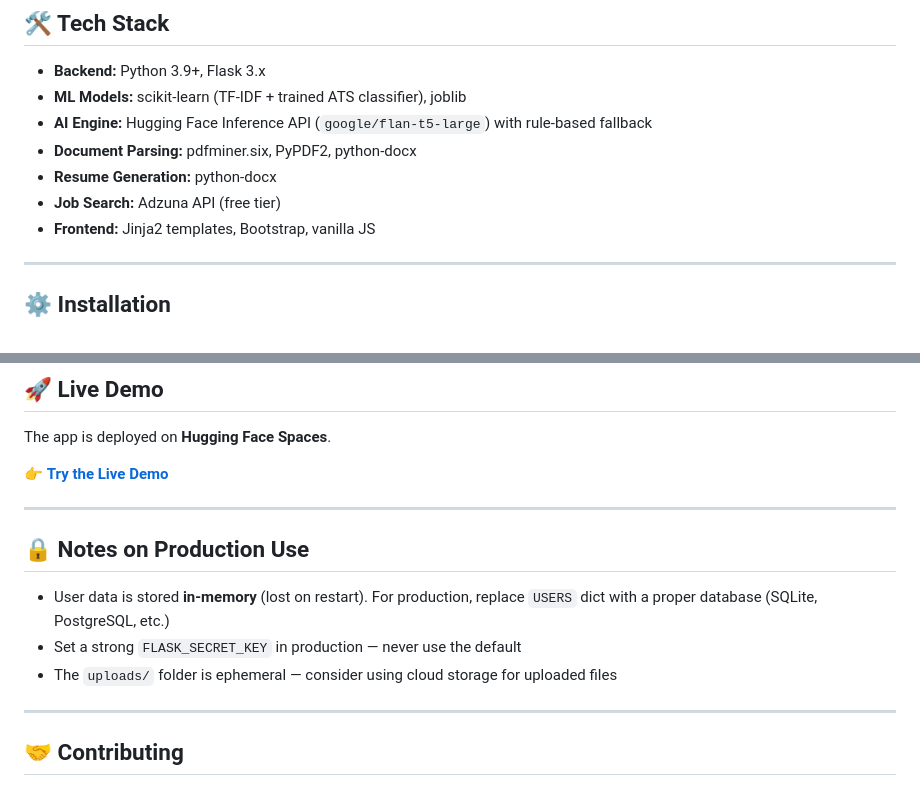
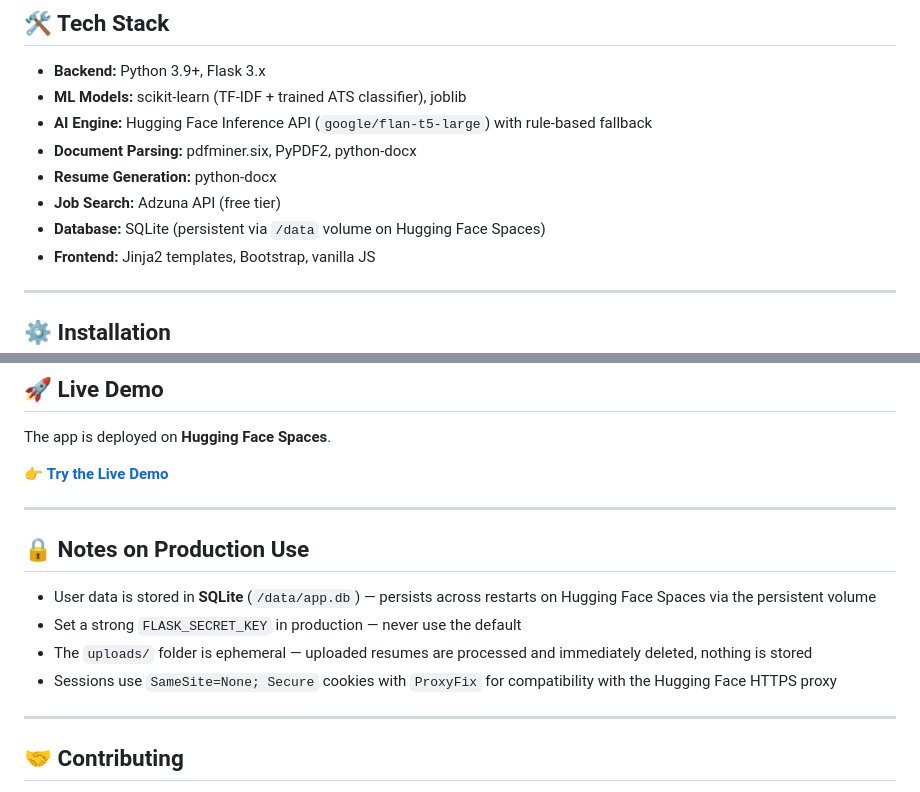
Before and after one commit to nikhilsai0803/AI-SMART-RESUME-BUILDER, a Markdown page: Readme.md, 2 parts joined by grey strips. GitHub-like rendering.

```diff
--- a/Readme.md
+++ b/Readme.md
@@ -55,6 +55,7 @@
 - **Document Parsing:** pdfminer.six, PyPDF2, python-docx
 - **Resume Generation:** python-docx
 - **Job Search:** Adzuna API (free tier)
+- **Database:** SQLite (persistent via `/data` volume on Hugging Face Spaces)
 - **Frontend:** Jinja2 templates, Bootstrap, vanilla JS
 
 ---
@@ -187,9 +188,10 @@ The app is deployed on **Hugging Face Spaces**.
 
 ## 🔒 Notes on Production Use
 
-- User data is stored **in-memory** (lost on restart). For production, replace `USERS` dict with a proper database (SQLite, PostgreSQL, etc.)
+- User data is stored in **SQLite** (`/data/app.db`) — persists across restarts on Hugging Face Spaces via the persistent volume
 - Set a strong `FLASK_SECRET_KEY` in production — never use the default
-- The `uploads/` folder is ephemeral — consider using cloud storage for uploaded files
+- The `uploads/` folder is ephemeral — uploaded resumes are processed and immediately deleted, nothing is stored
+- Sessions use `SameSite=None; Secure` cookies with `ProxyFix` for compatibility with the Hugging Face HTTPS proxy
 
 ---
 
```
Also changed, not shown: other parts of Readme.md (+2 -2 lines).
